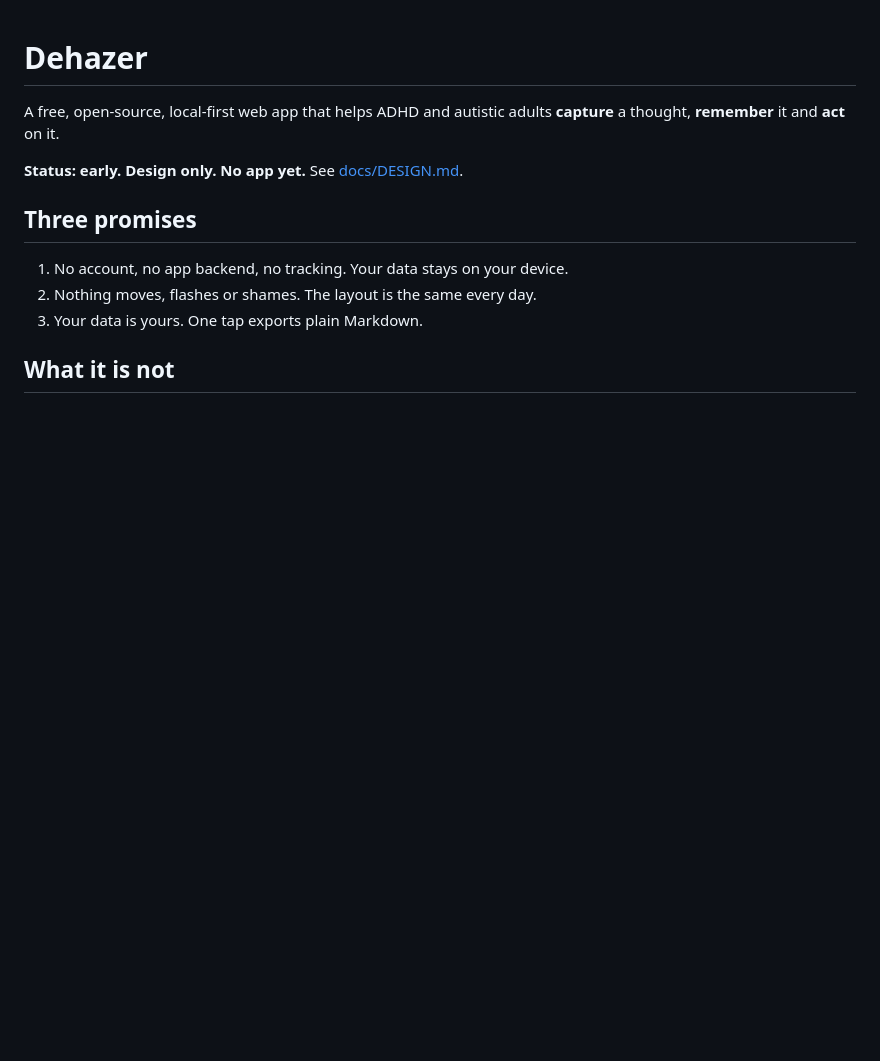
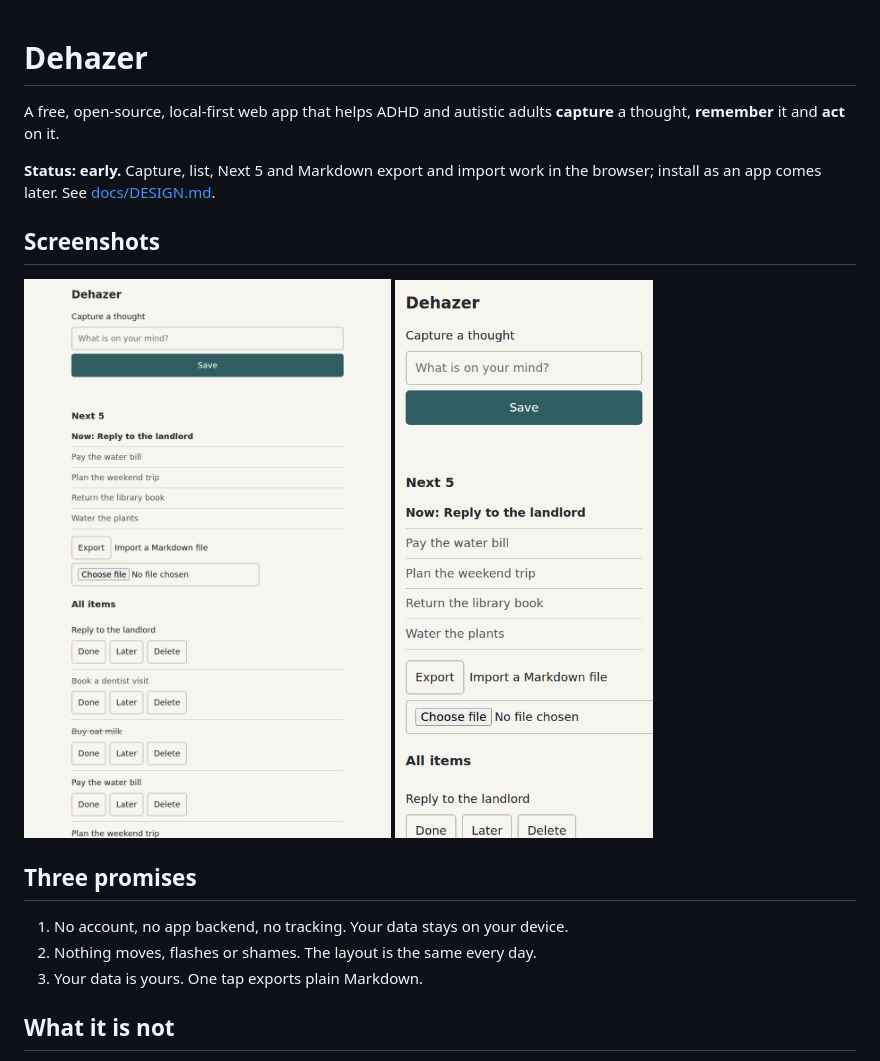
Before and after one commit to Dario-LiCausi/Dehazer, a Markdown page: README.md, the part around the change. GitHub-like rendering; pictures changed too: docs/screens/home.png (added), docs/screens/phone.png (added); blank space fills up the shorter version.

Commit message:
Docs: screenshots, current status
Co-Authored-By: Claude Sonnet 5.5 <noreply@anthropic.com>

```diff
--- a/README.md
+++ b/README.md
@@ -2,7 +2,11 @@
 
 A free, open-source, local-first web app that helps ADHD and autistic adults **capture** a thought, **remember** it and **act** on it.
 
-**Status: early. Design only. No app yet.** See [docs/DESIGN.md](docs/DESIGN.md).
+**Status: early.** Capture, list, Next 5 and Markdown export and import work in the browser; install as an app comes later. See [docs/DESIGN.md](docs/DESIGN.md).
+
+## Screenshots
+![Home: capture box, Next 5 with one item marked Now, all items in the order added](docs/screens/home.png)
+![Phone width](docs/screens/phone.png)
 
 ## Three promises
 1. No account, no app backend, no tracking. Your data stays on your device.
```
